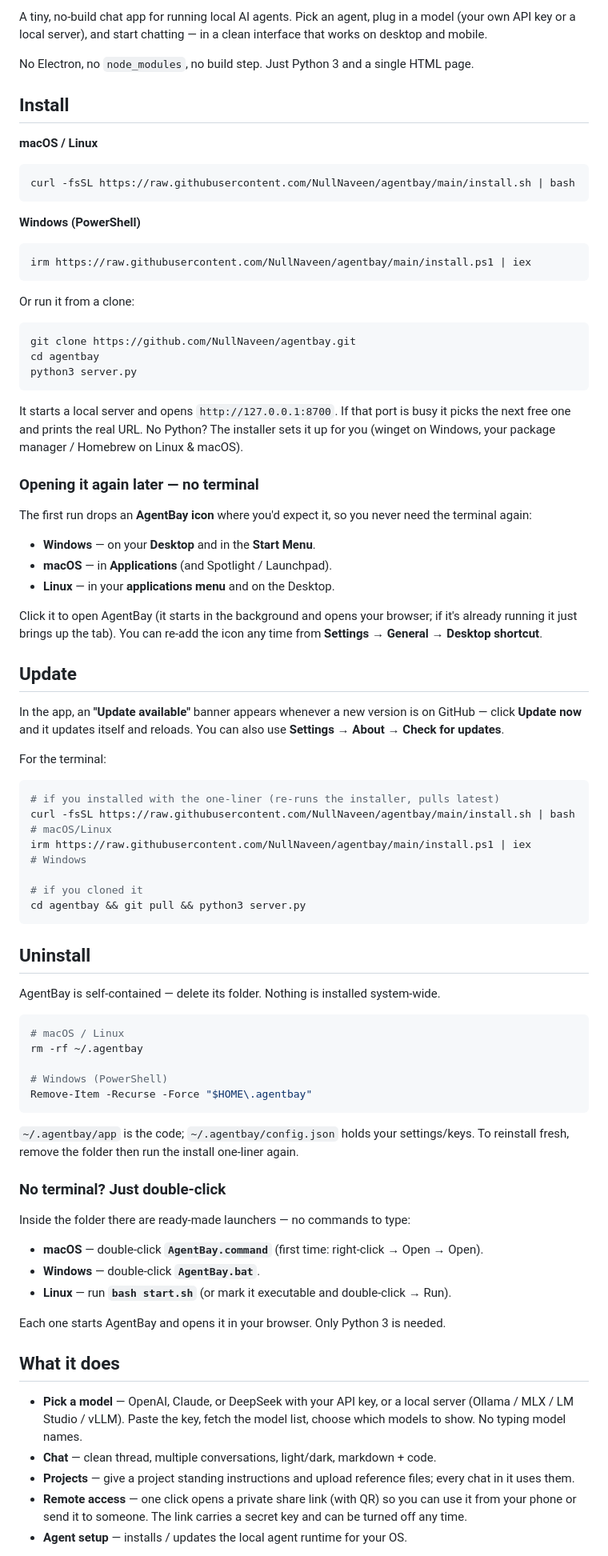
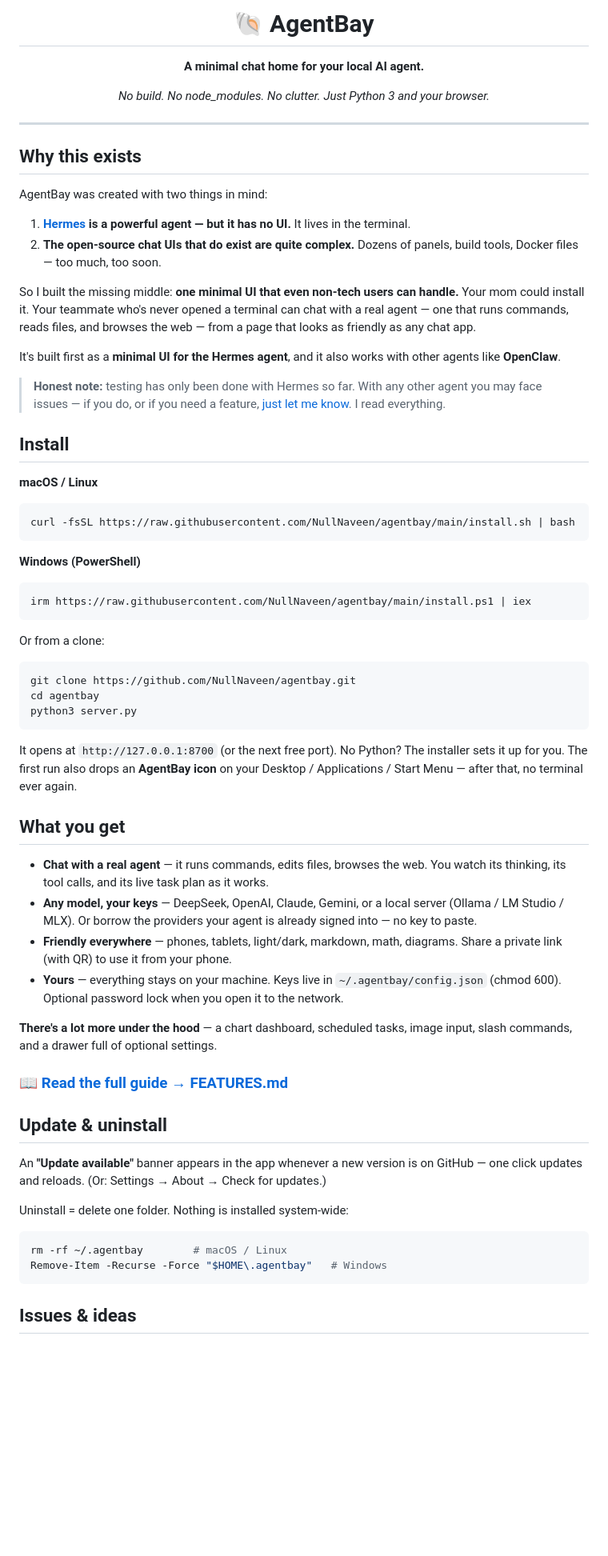
Before and after one commit to NullNaveen/agentbay, a Markdown page: README.md, the part around one of its changes. Shown at 80% size. GitHub-like rendering; blank space fills up the shorter version.

````diff
--- a/README.md
+++ b/README.md
@@ -2,9 +2,26 @@
 
-A tiny, no-build chat app for running local AI agents. Pick an agent, plug in a
-model (your own API key or a local server), and start chatting — in a clean
-interface that works on desktop and mobile.
+# 🐚 AgentBay
 
-No Electron, no `node_modules`, no build step. Just Python 3 and a single HTML page.
+**A minimal chat home for your local AI agent.**
+
+*No build. No node_modules. No clutter. Just Python 3 and your browser.*
+
+</div>
+
+---
+
+## Why this exists
+
+AgentBay was created with two things in mind:
+
+1. **[Hermes](https://github.com/NousResearch) is a powerful agent — but it has no UI.** It lives in the terminal.
+2. **The open-source chat UIs that do exist are quite complex.** Dozens of panels, build tools, Docker files — too much, too soon.
+
+So I built the missing middle: **one minimal UI that even non-tech users can handle.** Your mom could install it. Your teammate who's never opened a terminal can chat with a real agent — one that runs commands, reads files, and browses the web — from a page that looks as friendly as any chat app.
+
+It's built first as a **minimal UI for the Hermes agent**, and it also works with other agents like **OpenClaw**.
+
+> **Honest note:** testing has only been done with Hermes so far. With any other agent you may face issues — if you do, or if you need a feature, [just let me know](https://github.com/NullNaveen/agentbay/issues). I read everything.
 
 ## Install
 
@@ -18,80 +35,35 @@ curl -fsSL https://raw.githubusercontent.com/NullNaveen/agentbay/main/install.sh
 irm https://raw.githubusercontent.com/NullNaveen/agentbay/main/install.ps1 | iex
 ```
 
-Or run it from a clone:
+Or from a clone:
 ```bash
 git clone https://github.com/NullNaveen/agentbay.git
 cd agentbay
 python3 server.py
 ```
 
-It starts a local server and opens `http://127.0.0.1:8700`. If that port is
-busy it picks the next free one and prints the real URL. No Python? The
-installer sets it up for you (winget on Windows, your package manager / Homebrew
-on Linux & macOS).
+It opens at `http://127.0.0.1:8700` (or the next free port). No Python? The installer sets it up for you. The first run also drops an **AgentBay icon** on your Desktop / Applications / Start Menu — after that, no terminal ever again.
 
-### Opening it again later — no terminal
+## What you get
 
-The first run drops an **AgentBay icon** where you'd expect it, so you never need
-the terminal again:
+- **Chat with a real agent** — it runs commands, edits files, browses the web. You watch its thinking, its tool calls, and its live task plan as it works.
+- **Any model, your keys** — DeepSeek, OpenAI, Claude, Gemini, or a local server (Ollama / LM Studio / MLX). Or borrow the providers your agent is already signed into — no key to paste.
+- **Friendly everywhere** — phones, tablets, light/dark, markdown, math, diagrams. Share a private link (with QR) to use it from your phone.
+- **Yours** — everything stays on your machine. Keys live in `~/.agentbay/config.json` (chmod 600). Optional password lock when you open it to the network.
 
-- **Windows** — on your **Desktop** and in the **Start Menu**.
-- **macOS** — in **Applications** (and Spotlight / Launchpad).
-- **Linux** — in your **applications menu** and on the Desktop.
+**There's a lot more under the hood** — a chart dashboard, scheduled tasks, image input, slash commands, and a drawer full of optional settings.
 
-Click it to open AgentBay (it starts in the background and opens your browser; if
-it's already running it just brings up the tab). You can re-add the icon any time
-from **Settings → General → Desktop shortcut**.
+### 📖 **[Read the full guide → FEATURES.md](FEATURES.md)**
 
-## Update
+## Update & uninstall
 
-In the app, an **"Update available"** banner appears whenever a new version is on
-GitHub — click **Update now** and it updates itself and reloads. You can also use
-**Settings → About → Check for updates**.
+An **"Update available"** banner appears in the app whenever a new version is on GitHub — one click updates and reloads. (Or: Settings → About → Check for updates.)
 
-For the terminal:
+Uninstall = delete one folder. Nothing is installed system-wide:
 ```bash
-# if you installed with the one-liner (re-runs the installer, pulls latest)
-curl -fsSL https://raw.githubusercontent.com/NullNaveen/agentbay/main/install.sh | bash   # macOS/Linux
-irm https://raw.githubusercontent.com/NullNaveen/agentbay/main/install.ps1 | iex          # Windows
-
-# if you cloned it
-cd agentbay && git pull && python3 server.py
+rm -rf ~/.agentbay        # macOS / Linux
+Remove-Item -Recurse -Force "$HOME\.agentbay"   # Windows
 ```
 
-## Uninstall
+## Issues & ideas
 
-AgentBay is self-contained — delete its folder. Nothing is installed system-wide.
-```bash
-# macOS / Linux
-rm -rf ~/.agentbay
-
-# Windows (PowerShell)
-Remove-Item -Recurse -Force "$HOME\.agentbay"
-```
-`~/.agentbay/app` is the code; `~/.agentbay/config.json` holds your settings/keys.
-To reinstall fresh, remove the folder then run the install one-liner again.
-
-### No terminal? Just double-click
-
-Inside the folder there are ready-made launchers — no commands to type:
-
-- **macOS** — double-click **`AgentBay.command`** (first time: right-click → Open → Open).
-- **Windows** — double-click **`AgentBay.bat`**.
-- **Linux** — run **`bash start.sh`** (or mark it executable and double-click → Run).
-
-Each one starts AgentBay and opens it in your browser. Only Python 3 is needed.
-
-## What it does
-
-- **Pick a model** — OpenAI, Claude, or DeepSeek with your API key, or a local
-  server (Ollama / MLX / LM Studio / vLLM). Paste the key, fetch the model list,
-  choose which models to show. No typing model names.
-- **Chat** — clean thread, multiple conversations, light/dark, markdown + code.
-- **Projects** — give a project standing instructions and upload reference files;
-  every chat in it uses them.
-- **Remote access** — one click opens a private share link (with QR) so you can
-  use it from your phone or send it to someone. The link carries a secret key and
-  can be turned off any time.
-- **Agent setup** — installs / updates the local agent runtime for your OS.
-
````
Also changed, not shown: other parts of README.md (+2 -42 lines), FEATURES.md (added, +232 -0 lines).
